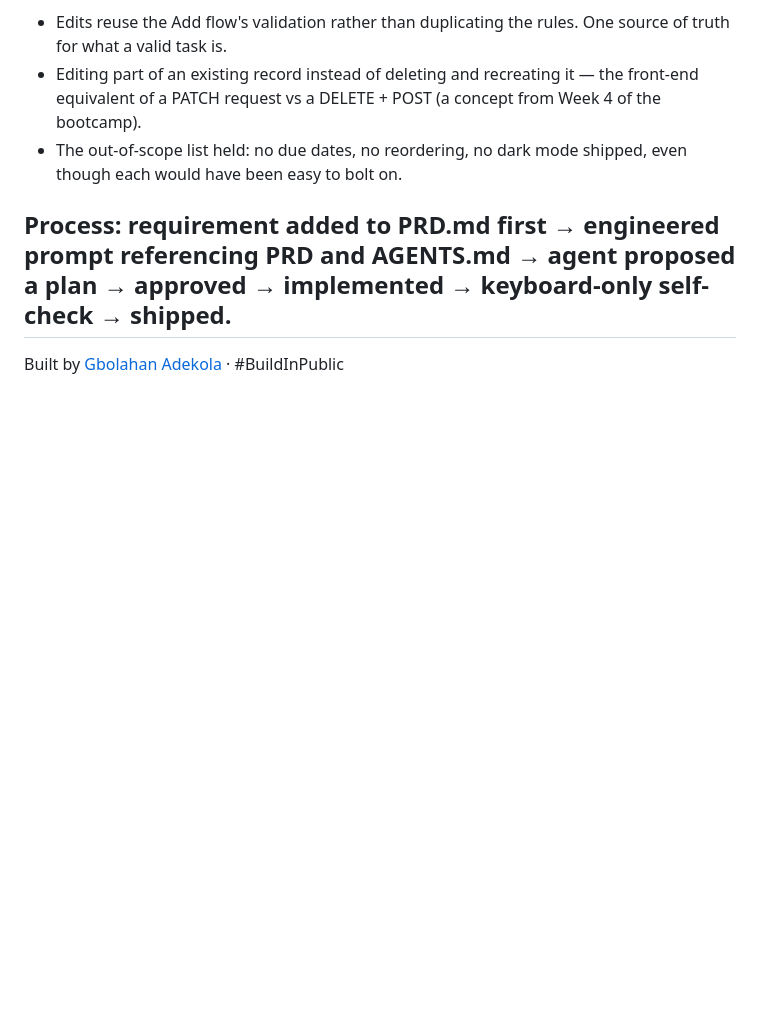
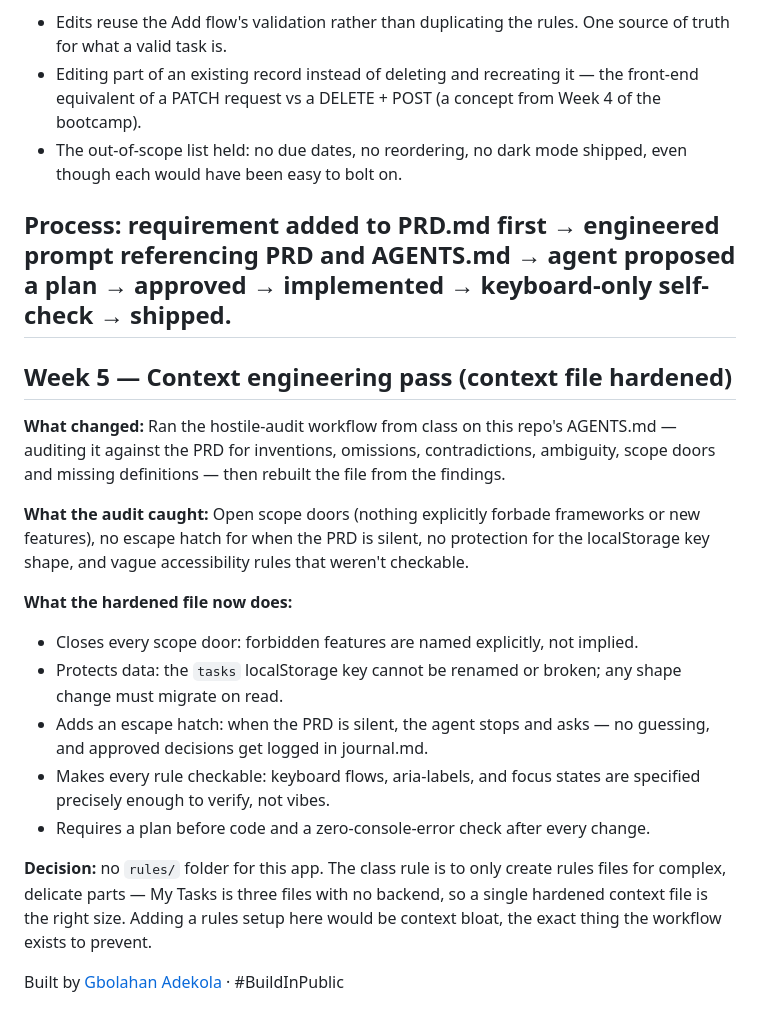
Before and after one commit to DevEmmanuel01/TO-DO, a Markdown page: README.md, the part around the change. GitHub-like rendering; blank space fills up the shorter version.

Commit message:
docs: update README and journal for week 5 context audit

```diff
--- a/README.md
+++ b/README.md
@@ -80,5 +80,19 @@ Day-by-day notes are in [`journal.md`](./journal.md).
 
 **Process:** requirement added to PRD.md first → engineered prompt referencing PRD and AGENTS.md → agent proposed a plan → approved → implemented → keyboard-only self-check → shipped.
 ---
+## Week 5 — Context engineering pass (context file hardened)
+
+**What changed:** Ran the hostile-audit workflow from class on this repo's AGENTS.md — auditing it against the PRD for inventions, omissions, contradictions, ambiguity, scope doors and missing definitions — then rebuilt the file from the findings.
+
+**What the audit caught:** Open scope doors (nothing explicitly forbade frameworks or new features), no escape hatch for when the PRD is silent, no protection for the localStorage key shape, and vague accessibility rules that weren't checkable.
+
+**What the hardened file now does:**
+- Closes every scope door: forbidden features are named explicitly, not implied.
+- Protects data: the `tasks` localStorage key cannot be renamed or broken; any shape change must migrate on read.
+- Adds an escape hatch: when the PRD is silent, the agent stops and asks — no guessing, and approved decisions get logged in journal.md.
+- Makes every rule checkable: keyboard flows, aria-labels, and focus states are specified precisely enough to verify, not vibes.
+- Requires a plan before code and a zero-console-error check after every change.
+
+**Decision:** no `rules/` folder for this app. The class rule is to only create rules files for complex, delicate parts — My Tasks is three files with no backend, so a single hardened context file is the right size. Adding a rules setup here would be context bloat, the exact thing the workflow exists to prevent.
 
 Built by [Gbolahan Adekola](https://x.com/DEVDESIGNAGE) · #BuildInPublic
```
Also changed, not shown: journal.md (+8 -0 lines).
